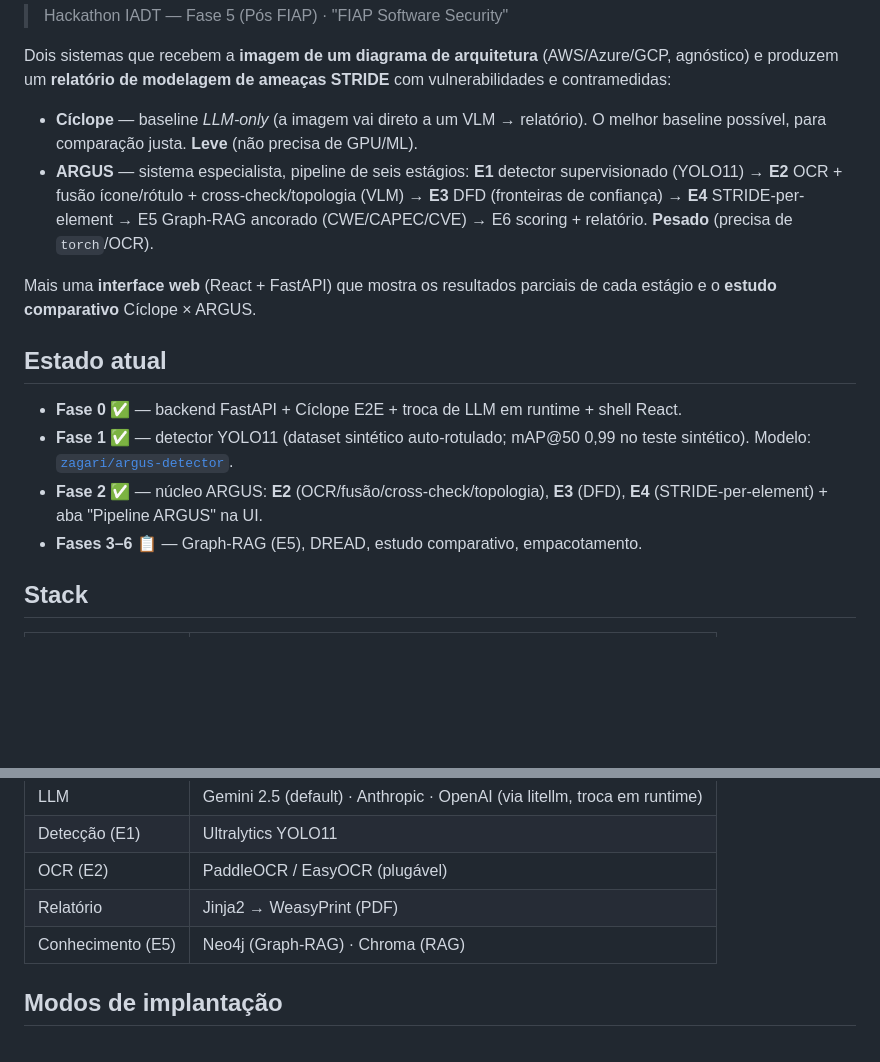
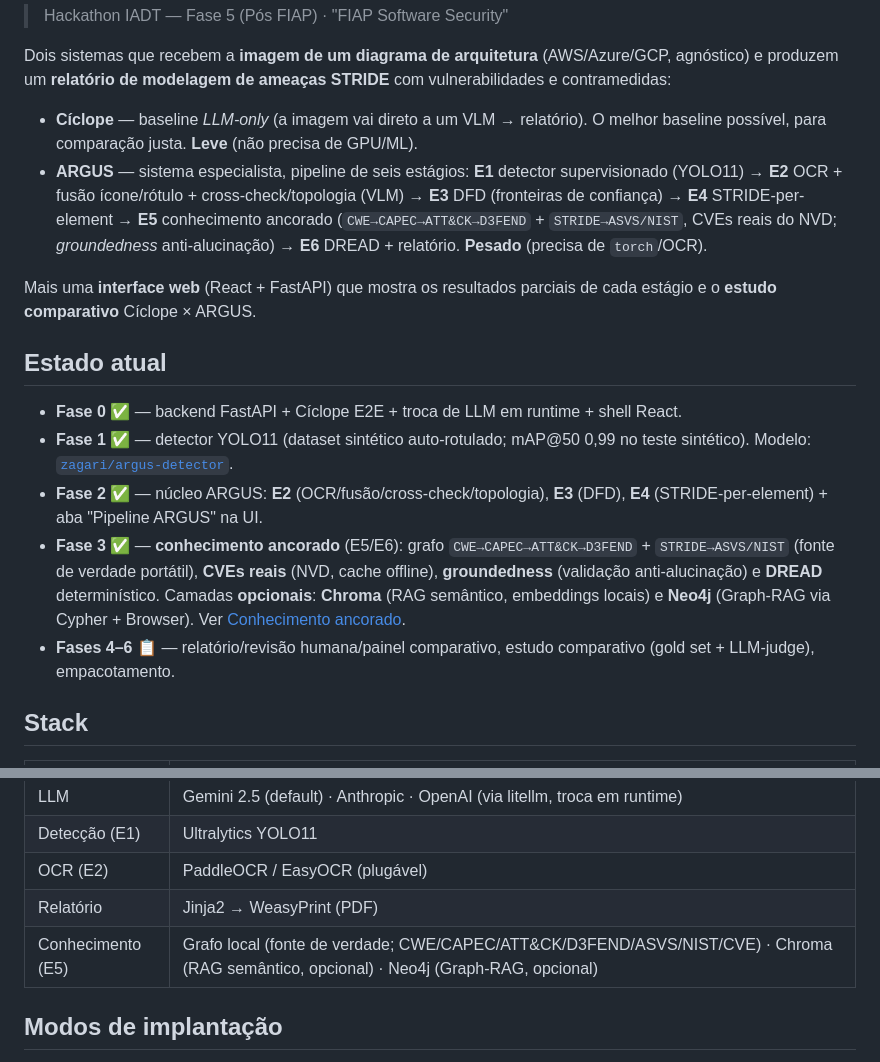
Before and after one commit to Zagari/argus-threat-modeling, a Markdown page: README.md, 2 parts joined by grey strips. Rendered like a GitHub page; blank space fills up the shorter version.

```diff
--- a/README.md
+++ b/README.md
@@ -5,7 +5,7 @@
 Dois sistemas que recebem a **imagem de um diagrama de arquitetura** (AWS/Azure/GCP, agnóstico) e produzem um **relatório de modelagem de ameaças STRIDE** com vulnerabilidades e contramedidas:
 
 - **Cíclope** — baseline *LLM-only* (a imagem vai direto a um VLM → relatório). O melhor baseline possível, para comparação justa. **Leve** (não precisa de GPU/ML).
-- **ARGUS** — sistema especialista, pipeline de seis estágios: **E1** detector supervisionado (YOLO11) → **E2** OCR + fusão ícone/rótulo + cross-check/topologia (VLM) → **E3** DFD (fronteiras de confiança) → **E4** STRIDE-per-element → E5 Graph-RAG ancorado (CWE/CAPEC/CVE) → E6 scoring + relatório. **Pesado** (precisa de `torch`/OCR).
+- **ARGUS** — sistema especialista, pipeline de seis estágios: **E1** detector supervisionado (YOLO11) → **E2** OCR + fusão ícone/rótulo + cross-check/topologia (VLM) → **E3** DFD (fronteiras de confiança) → **E4** STRIDE-per-element → **E5** conhecimento ancorado (`CWE→CAPEC→ATT&CK→D3FEND` + `STRIDE→ASVS/NIST`, CVEs reais do NVD; *groundedness* anti-alucinação) → **E6** DREAD + relatório. **Pesado** (precisa de `torch`/OCR).
 
 Mais uma **interface web** (React + FastAPI) que mostra os resultados parciais de cada estágio e o **estudo comparativo** Cíclope × ARGUS.
 
@@ -14,7 +14,8 @@ Mais uma **interface web** (React + FastAPI) que mostra os resultados parciais d
 - **Fase 0** ✅ — backend FastAPI + Cíclope E2E + troca de LLM em runtime + shell React.
 - **Fase 1** ✅ — detector YOLO11 (dataset sintético auto-rotulado; mAP@50 0,99 no teste sintético). Modelo: [`zagari/argus-detector`](https://huggingface.co/zagari/argus-detector).
 - **Fase 2** ✅ — núcleo ARGUS: **E2** (OCR/fusão/cross-check/topologia), **E3** (DFD), **E4** (STRIDE-per-element) + aba "Pipeline ARGUS" na UI.
-- **Fases 3–6** 📋 — Graph-RAG (E5), DREAD, estudo comparativo, empacotamento.
+- **Fase 3** ✅ — **conhecimento ancorado** (E5/E6): grafo `CWE→CAPEC→ATT&CK→D3FEND` + `STRIDE→ASVS/NIST` (fonte de verdade portátil), **CVEs reais** (NVD, cache offline), **groundedness** (validação anti-alucinação) e **DREAD** determinístico. Camadas **opcionais**: **Chroma** (RAG semântico, embeddings locais) e **Neo4j** (Graph-RAG via Cypher + Browser). Ver [Conhecimento ancorado](#conhecimento-ancorado-fase-3--e5e6).
+- **Fases 4–6** 📋 — relatório/revisão humana/painel comparativo, estudo comparativo (gold set + LLM-judge), empacotamento.
 
 ## Stack
 
@@ -26,7 +27,7 @@ Mais uma **interface web** (React + FastAPI) que mostra os resultados parciais d
 | Detecção (E1) | Ultralytics YOLO11 |
 | OCR (E2) | PaddleOCR / EasyOCR (plugável) |
 | Relatório | Jinja2 → WeasyPrint (PDF) |
-| Conhecimento (E5) | Neo4j (Graph-RAG) · Chroma (RAG) |
+| Conhecimento (E5) | Grafo local (fonte de verdade; CWE/CAPEC/ATT&CK/D3FEND/ASVS/NIST/CVE) · Chroma (RAG semântico, opcional) · Neo4j (Graph-RAG, opcional) |
 
 ## Modos de implantação
 
```
Also changed, not shown: other parts of README.md (+50 -0 lines).
